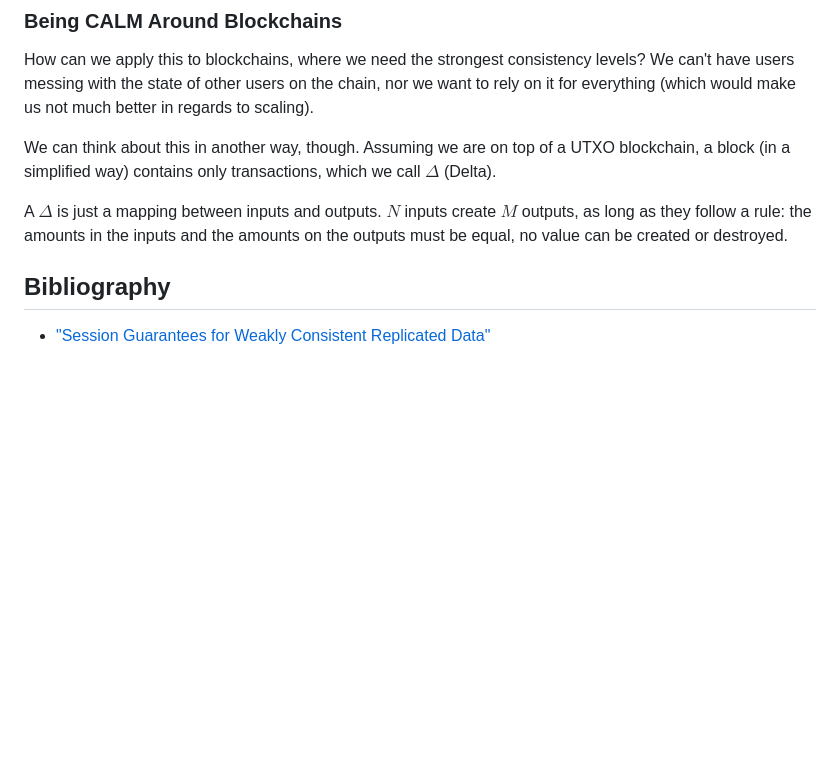
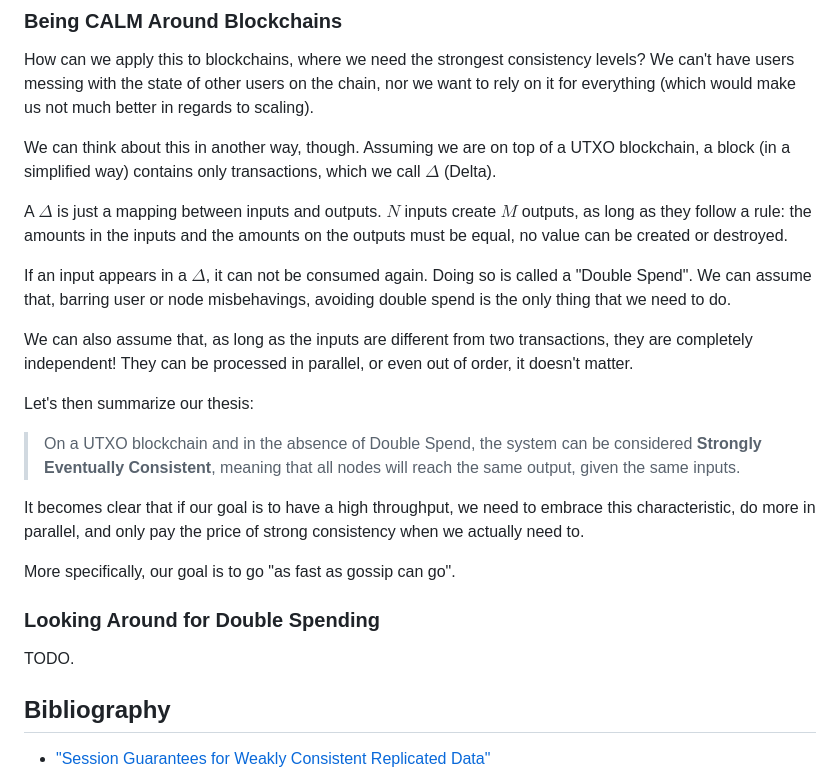
Before and after one commit to mugraph-payments/mugraph, a Markdown page: README.md, the part around the change. Rendered like a GitHub page; blank space fills up the shorter version.

Commit message:
doc: more words about utxos

```diff
--- a/README.md
+++ b/README.md
@@ -115,6 +115,22 @@ We can think about this in another way, though. Assuming we are on top of a UTXO
 
 A $\Delta$ is just a mapping between inputs and outputs. $N$ inputs create $M$ outputs, as long as they follow a rule: the amounts in the inputs and the amounts on the outputs must be equal, no value can be created or destroyed.
 
+If an input appears in a $\Delta$, it can not be consumed again. Doing so is called a "Double Spend". We can assume that, barring user or node misbehavings, avoiding double spend is the only thing that we need to do.
+
+We can also assume that, as long as the inputs are different from two transactions, they are completely independent! They can be processed in parallel, or even out of order, it doesn't matter.
+
+Let's then summarize our thesis:
+
+> On a UTXO blockchain and in the absence of Double Spend, the system can be considered **Strongly Eventually Consistent**, meaning that all nodes will reach the same output, given the same inputs.
+
+It becomes clear that if our goal is to have a high throughput, we need to embrace this characteristic, do more in parallel, and only pay the price of strong consistency when we actually need to.
+
+More specifically, our goal is to go "as fast as gossip can go".
+
+### Looking Around for Double Spending
+
+TODO.
+
 ## Bibliography
 
 - ["Session Guarantees for Weakly Consistent Replicated Data"](https://www.cs.cornell.edu/courses/cs734/2000FA/cached%20papers/SessionGuaranteesPDIS_1.html)
```
